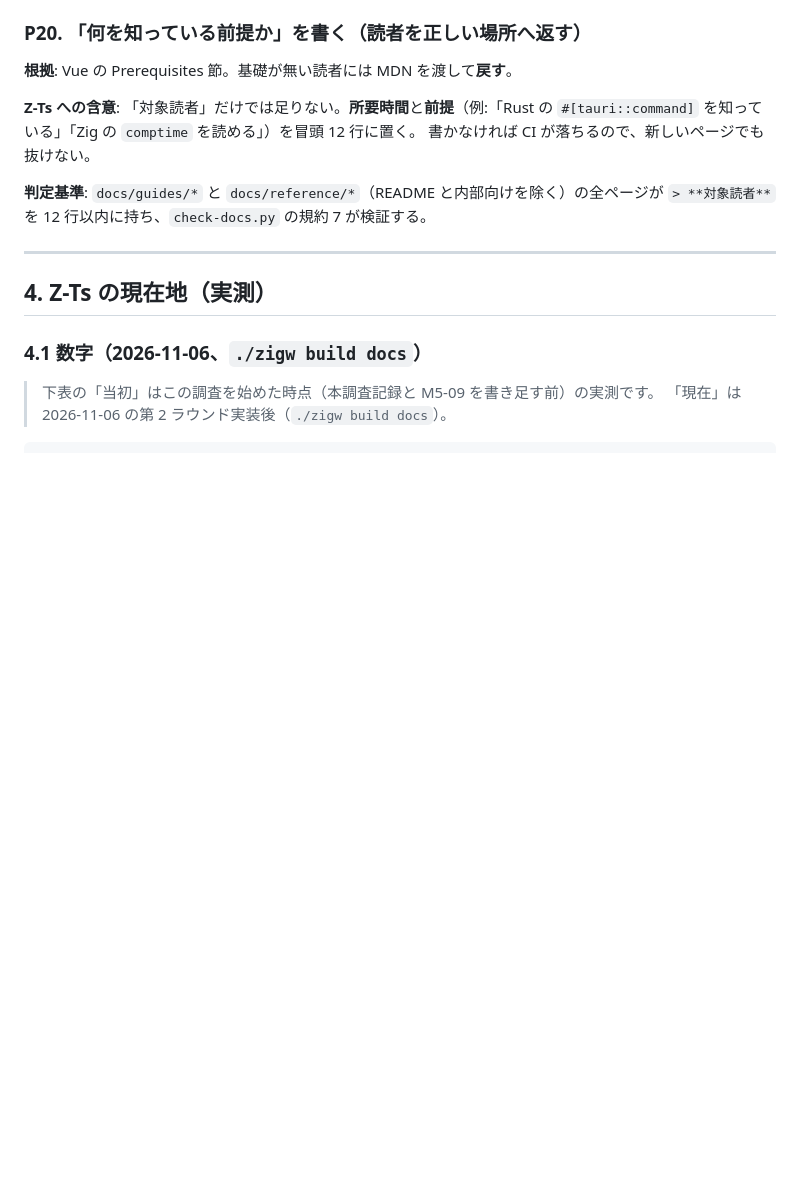
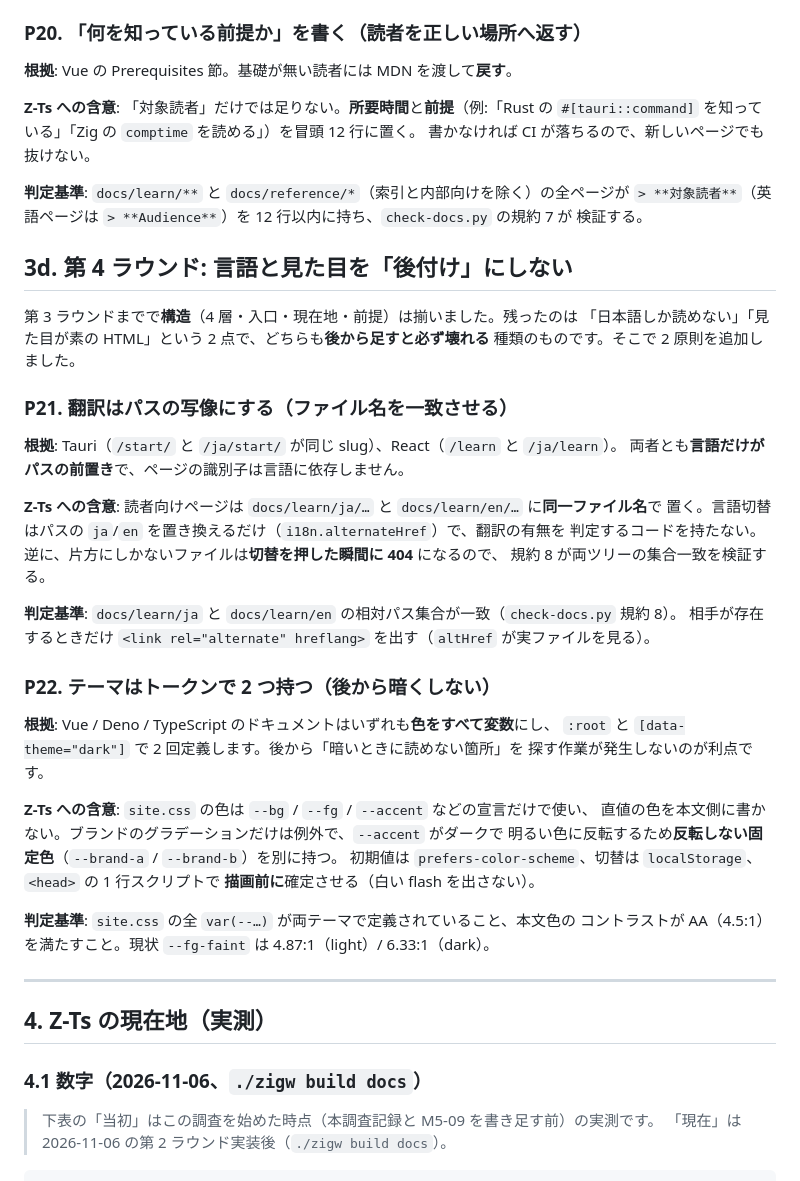
Before and after one commit to umiturtle/Z-Ts, a Markdown page: docs/architecture/docs-as-a-product.md, the part around one of its changes. GitHub-like rendering; blank space fills up the shorter version.

Commit message:
docs: record why the docs are bilingual and themed by tokens
P21 (translation is a path mapping) and P22 (two token sets, no literal colours)
join the principle list, with the criteria the lints enforce, plus a round-4
status table so the gap analysis stays current.

Co-authored-by: arena-agent <297053741+arena-agent@users.noreply.github.com>

```diff
--- a/docs/architecture/docs-as-a-product.md
+++ b/docs/architecture/docs-as-a-product.md
@@ -493,8 +493,43 @@ API ページに至っては目次すら生成していない（`toc` を Markdo
 `#[tauri::command]` を知っている」「Zig の `comptime` を読める」）を冒頭 12 行に置く。
 書かなければ CI が落ちるので、新しいページでも抜けない。
 
-**判定基準**: `docs/guides/*` と `docs/reference/*`（README と内部向けを除く）の全ページが
-`> **対象読者**` を 12 行以内に持ち、`check-docs.py` の規約 7 が検証する。
+**判定基準**: `docs/learn/**` と `docs/reference/*`（索引と内部向けを除く）の全ページが
+`> **対象読者**`（英語ページは `> **Audience**`）を 12 行以内に持ち、`check-docs.py` の規約 7 が
+検証する。
+
+## 3d. 第 4 ラウンド: 言語と見た目を「後付け」にしない
+
+第 3 ラウンドまでで**構造**（4 層・入口・現在地・前提）は揃いました。残ったのは
+「日本語しか読めない」「見た目が素の HTML」という 2 点で、どちらも**後から足すと必ず壊れる**
+種類のものです。そこで 2 原則を追加しました。
+
+### P21. 翻訳はパスの写像にする（ファイル名を一致させる）
+
+**根拠**: Tauri（`/start/` と `/ja/start/` が同じ slug）、React（`/learn` と `/ja/learn`）。
+両者とも**言語だけがパスの前置き**で、ページの識別子は言語に依存しません。
+
+**Z-Ts への含意**: 読者向けページは `docs/learn/ja/…` と `docs/learn/en/…` に**同一ファイル名**で
+置く。言語切替はパスの `ja`/`en` を置き換えるだけ（`i18n.alternateHref`）で、翻訳の有無を
+判定するコードを持たない。逆に、片方にしかないファイルは**切替を押した瞬間に 404** になるので、
+規約 8 が両ツリーの集合一致を検証する。
+
+**判定基準**: `docs/learn/ja` と `docs/learn/en` の相対パス集合が一致（`check-docs.py` 規約 8）。
+相手が存在するときだけ `<link rel="alternate" hreflang>` を出す（`altHref` が実ファイルを見る）。
+
+### P22. テーマはトークンで 2 つ持つ（後から暗くしない）
+
+**根拠**: Vue / Deno / TypeScript のドキュメントはいずれも**色をすべて変数**にし、
+`:root` と `[data-theme="dark"]` で 2 回定義します。後から「暗いときに読めない箇所」を
+探す作業が発生しないのが利点です。
+
+**Z-Ts への含意**: `site.css` の色は `--bg` / `--fg` / `--accent` などの宣言だけで使い、
+直値の色を本文側に書かない。ブランドのグラデーションだけは例外で、`--accent` がダークで
+明るい色に反転するため**反転しない固定色**（`--brand-a` / `--brand-b`）を別に持つ。
+初期値は `prefers-color-scheme`、切替は `localStorage`、`<head>` の 1 行スクリプトで
+**描画前に**確定させる（白い flash を出さない）。
+
+**判定基準**: `site.css` の全 `var(--…)` が両テーマで定義されていること、本文色の
+コントラストが AA（4.5:1）を満たすこと。現状 `--fg-faint` は 4.87:1（light）/ 6.33:1（dark）。
 
 ---
 
```
Also changed, not shown: other parts of docs/architecture/docs-as-a-product.md (+12 -0 lines).
